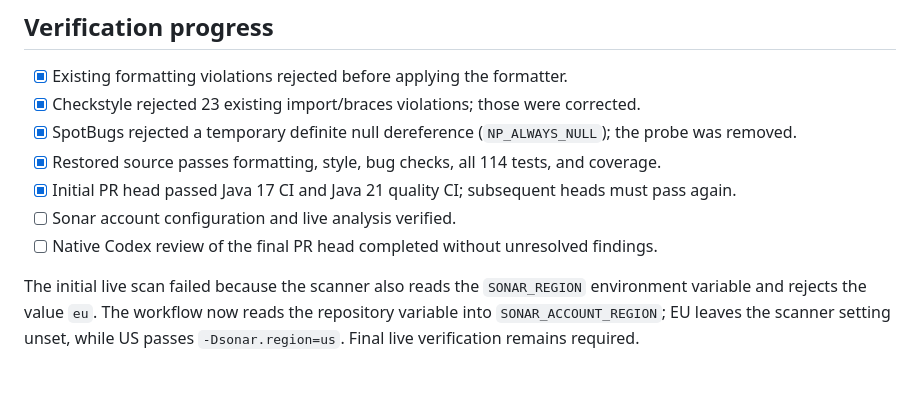
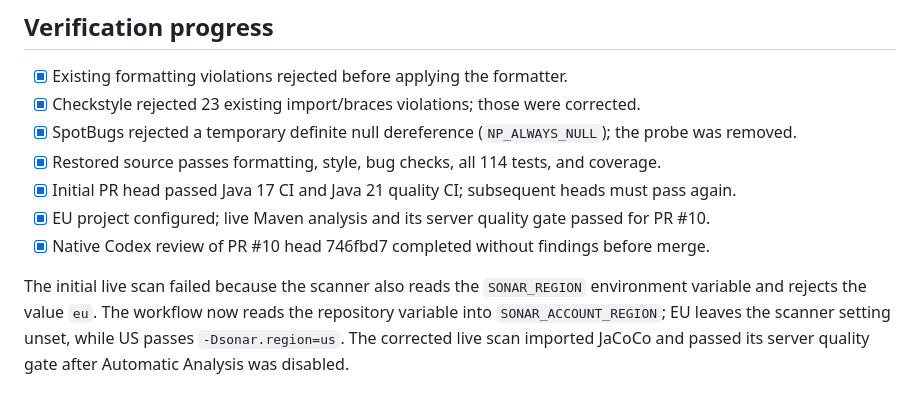
Before and after one commit to auricless/divided-session-manager, a Markdown page: docs/java-quality.md, the part around the change. Drawn GitHub-style.

Commit message:
docs: record verified Java quality workflow rollout

```diff
--- a/docs/java-quality.md
+++ b/docs/java-quality.md
@@ -48,7 +48,7 @@ The pinned Maven scanner runs `verify` and analysis in one invocation, reads eac
 - [x] SpotBugs rejected a temporary definite null dereference (`NP_ALWAYS_NULL`); the probe was removed.
 - [x] Restored source passes formatting, style, bug checks, all 114 tests, and coverage.
 - [x] Initial PR head passed Java 17 CI and Java 21 quality CI; subsequent heads must pass again.
-- [ ] Sonar account configuration and live analysis verified.
-- [ ] Native Codex review of the final PR head completed without unresolved findings.
+- [x] EU project configured; live Maven analysis and its server quality gate passed for PR #10.
+- [x] Native Codex review of PR #10 head 746fbd7 completed without findings before merge.
 
-The initial live scan failed because the scanner also reads the `SONAR_REGION` environment variable and rejects the value `eu`. The workflow now reads the repository variable into `SONAR_ACCOUNT_REGION`; EU leaves the scanner setting unset, while US passes `-Dsonar.region=us`. Final live verification remains required.
+The initial live scan failed because the scanner also reads the `SONAR_REGION` environment variable and rejects the value `eu`. The workflow now reads the repository variable into `SONAR_ACCOUNT_REGION`; EU leaves the scanner setting unset, while US passes `-Dsonar.region=us`. The corrected live scan imported JaCoCo and passed its server quality gate after Automatic Analysis was disabled.
```
